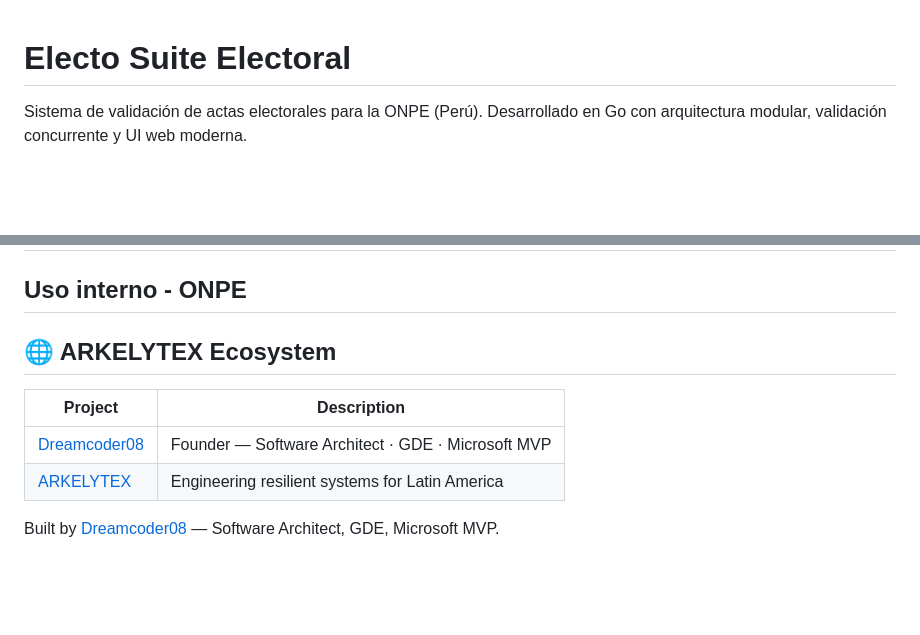
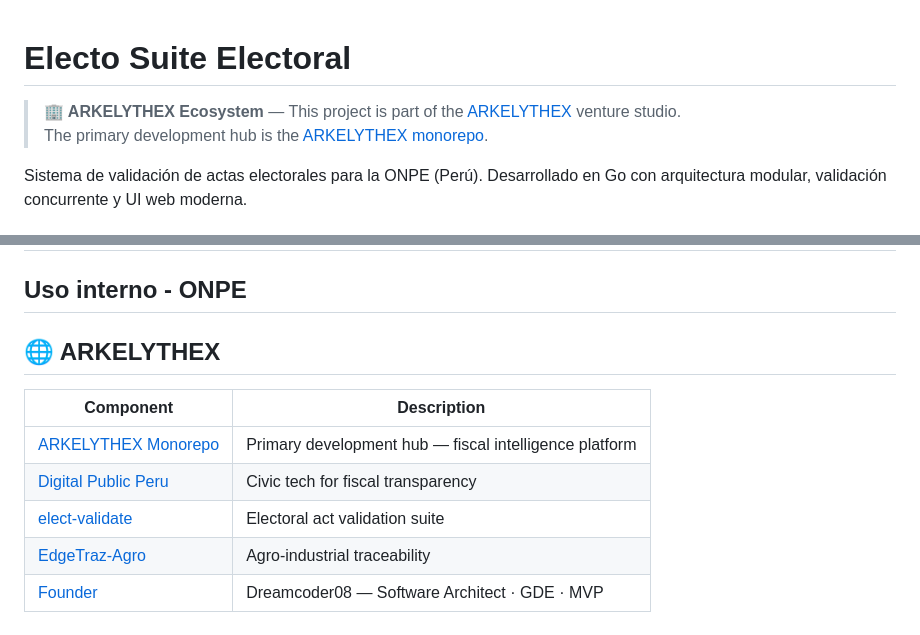
Before and after one commit to arkelythex/elect-validate, a Markdown page: README.md, 2 parts joined by grey strips. Drawn GitHub-style; blank space fills up the shorter version.

Commit message:
docs: reference ARKELYTHEX monorepo as primary hub

```diff
--- a/README.md
+++ b/README.md
@@ -1,4 +1,7 @@
 # Electo Suite Electoral
+
+> **🏢 ARKELYTHEX Ecosystem** — This project is part of the [ARKELYTHEX](https://github.com/arkelythex) venture studio.
+> The primary development hub is the [ARKELYTHEX monorepo](https://github.com/arkelythex/Arkelythex).
 
 Sistema de validación de actas electorales para la ONPE (Perú). Desarrollado en Go con arquitectura modular, validación concurrente y UI web moderna.
 
@@ -199,11 +202,12 @@ v := validator.New(
 Uso interno - ONPE
 ---
 
-## 🌐 ARKELYTEX Ecosystem
+## 🌐 ARKELYTHEX
 
-| Project | Description |
-|---------|-------------|
-| [Dreamcoder08](https://github.com/Dreamcoder08) | Founder — Software Architect · GDE · Microsoft MVP |
-| [ARKELYTEX](https://github.com/arkelythex) | Engineering resilient systems for Latin America |
-
-Built by [Dreamcoder08](https://github.com/Dreamcoder08) — Software Architect, GDE, Microsoft MVP.
+| Component | Description |
+|-----------|-------------|
+| [ARKELYTHEX Monorepo](https://github.com/arkelythex/Arkelythex) | Primary development hub — fiscal intelligence platform |
+| [Digital Public Peru](https://github.com/arkelythex/Digital_Public_peru) | Civic tech for fiscal transparency |
+| [elect-validate](https://github.com/arkelythex/elect-validate) | Electoral act validation suite |
+| [EdgeTraz-Agro](https://github.com/arkelythex/EdgeTraz-Agro) | Agro-industrial traceability |
+| [Founder](https://github.com/Dreamcoder08) | Dreamcoder08 — Software Architect · GDE · MVP |
```
